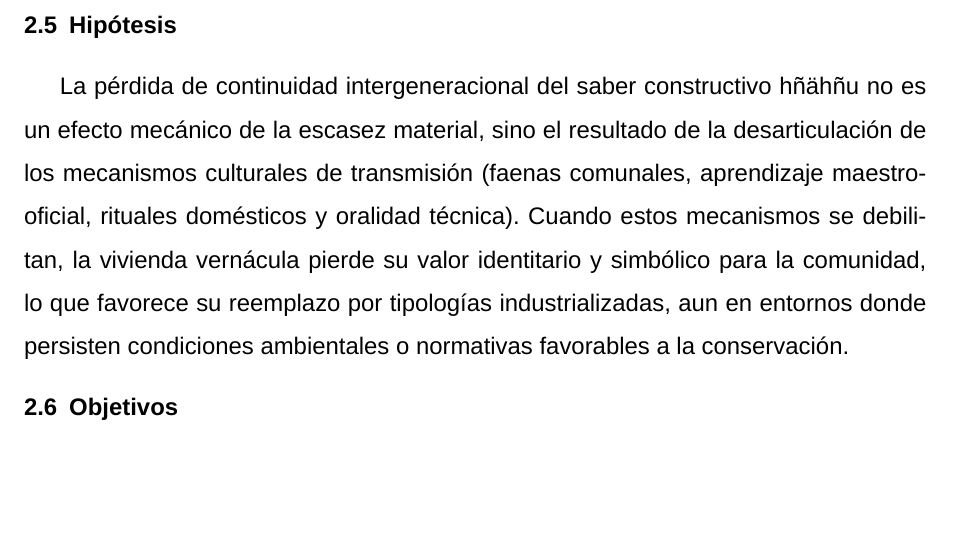
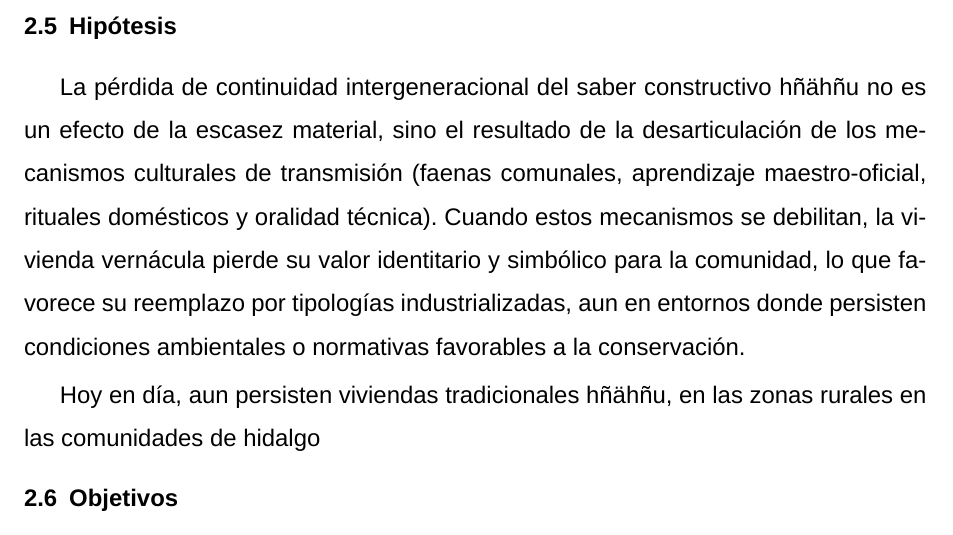
Before and after one commit to VictorHGH/ICR, a LaTeX document (estructura/icr.tex, which reads estructura/003_introduccion/005_hipotesis/hipotesis.tex): part of page 9 of 27, cut so that both start at the same text, the shorter picture padded with empty space. Compiled offline with XeLaTeX; a missing font is replaced by an installed copy or a similar font.

Commit message:
[Updated] minor hipotesis

```diff
--- a/estructura/003_introduccion/005_hipotesis/hipotesis.tex
+++ b/estructura/003_introduccion/005_hipotesis/hipotesis.tex
@@ -1,3 +1,5 @@
 \subsection{Hipótesis}
 
-La pérdida de continuidad intergeneracional del saber constructivo hñähñu no es un efecto mecánico de la escasez material, sino el resultado de la desarticulación de los mecanismos culturales de transmisión (faenas comunales, aprendizaje maestro-oficial, rituales domésticos y oralidad técnica).  Cuando estos mecanismos se debilitan, la vivienda vernácula pierde su valor identitario y simbólico para la comunidad, lo que favorece su reemplazo por tipologías industrializadas, aun en entornos donde persisten condiciones ambientales o normativas favorables a la conservación.
+La pérdida de continuidad intergeneracional del saber constructivo hñähñu no es un efecto de la escasez material, sino el resultado de la desarticulación de los mecanismos culturales de transmisión (faenas comunales, aprendizaje maestro-oficial, rituales domésticos y oralidad técnica).  Cuando estos mecanismos se debilitan, la vivienda vernácula pierde su valor identitario y simbólico para la comunidad, lo que favorece su reemplazo por tipologías industrializadas, aun en entornos donde persisten condiciones ambientales o normativas favorables a la conservación.
+
+Hoy en día, aun persisten viviendas tradicionales hñähñu, en las zonas rurales en las comunidades de hidalgo
```
